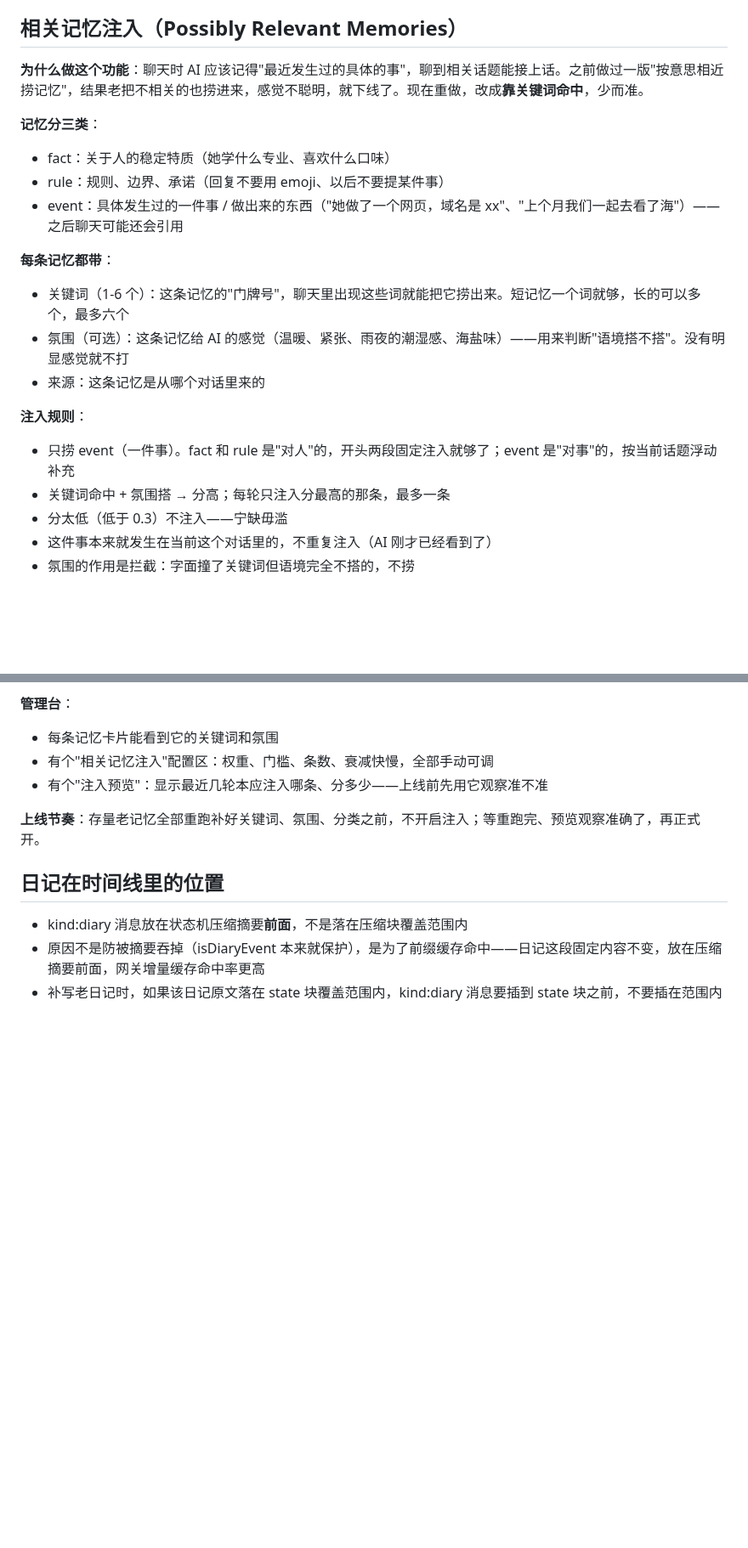
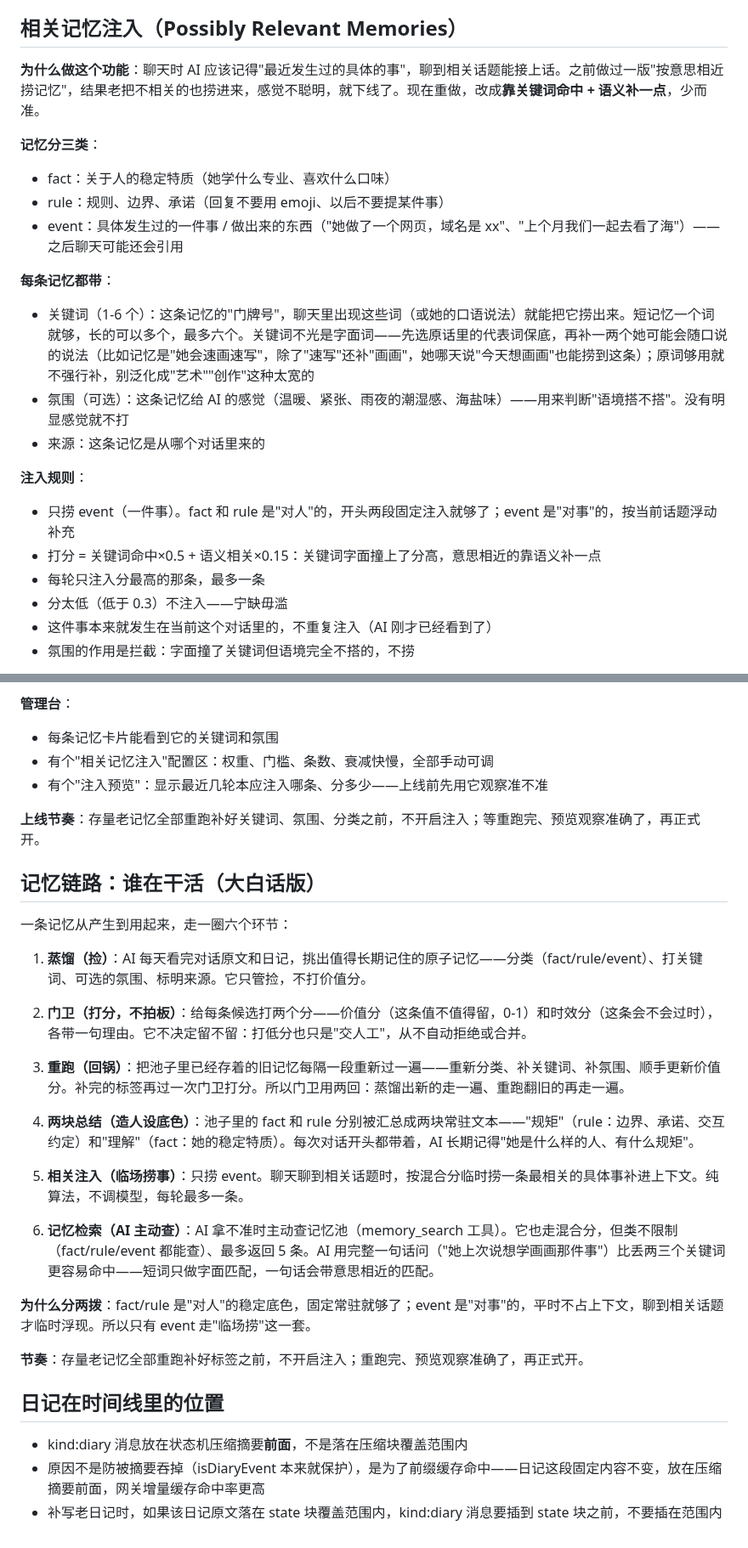
Before and after one commit to kejuanling/Heartbeat_Memory, a Markdown page: 工作流/02_产品理念用户版.md, 2 parts joined by grey strips. Shown at 85% size. Rendered like a GitHub page; blank space fills up the shorter version.

Commit message:
02产品理念：相关记忆注入节更新(关键词口语说法/混合分公式) + 新增记忆链路大白话节(蒸馏→门卫→重跑→两块总结→相关注入→记忆检索)

```diff
--- a/工作流/02_产品理念用户版.md
+++ b/工作流/02_产品理念用户版.md
@@ -34,7 +34,7 @@
 
 ## 相关记忆注入（Possibly Relevant Memories）
 
-**为什么做这个功能**：聊天时 AI 应该记得"最近发生过的具体的事"，聊到相关话题能接上话。之前做过一版"按意思相近捞记忆"，结果老把不相关的也捞进来，感觉不聪明，就下线了。现在重做，改成**靠关键词命中**，少而准。
+**为什么做这个功能**：聊天时 AI 应该记得"最近发生过的具体的事"，聊到相关话题能接上话。之前做过一版"按意思相近捞记忆"，结果老把不相关的也捞进来，感觉不聪明，就下线了。现在重做，改成**靠关键词命中 + 语义补一点**，少而准。
 
 **记忆分三类**：
 - fact：关于人的稳定特质（她学什么专业、喜欢什么口味）
@@ -42,13 +42,14 @@
 - event：具体发生过的一件事 / 做出来的东西（"她做了一个网页，域名是 xx"、"上个月我们一起去看了海"）——之后聊天可能还会引用
 
 **每条记忆都带**：
-- 关键词（1-6 个）：这条记忆的"门牌号"，聊天里出现这些词就能把它捞出来。短记忆一个词就够，长的可以多个，最多六个
+- 关键词（1-6 个）：这条记忆的"门牌号"，聊天里出现这些词（或她的口语说法）就能把它捞出来。短记忆一个词就够，长的可以多个，最多六个。关键词不光是字面词——先选原话里的代表词保底，再补一两个她可能会随口说的说法（比如记忆是"她会速画速写"，除了"速写"还补"画画"，她哪天说"今天想画画"也能捞到这条）；原词够用就不强行补，别泛化成"艺术""创作"这种太宽的
 - 氛围（可选）：这条记忆给 AI 的感觉（温暖、紧张、雨夜的潮湿感、海盐味）——用来判断"语境搭不搭"。没有明显感觉就不打
 - 来源：这条记忆是从哪个对话里来的
 
 **注入规则**：
 - 只捞 event（一件事）。fact 和 rule 是"对人"的，开头两段固定注入就够了；event 是"对事"的，按当前话题浮动补充
-- 关键词命中 + 氛围搭 → 分高；每轮只注入分最高的那条，最多一条
+- 打分 = 关键词命中×0.5 + 语义相关×0.15：关键词字面撞上了分高，意思相近的靠语义补一点
+- 每轮只注入分最高的那条，最多一条
 - 分太低（低于 0.3）不注入——宁缺毋滥
 - 这件事本来就发生在当前这个对话里的，不重复注入（AI 刚才已经看到了）
 - 氛围的作用是拦截：字面撞了关键词但语境完全不搭的，不捞
@@ -67,6 +68,26 @@
 - 有个"注入预览"：显示最近几轮本应注入哪条、分多少——上线前先用它观察准不准
 
 **上线节奏**：存量老记忆全部重跑补好关键词、氛围、分类之前，不开启注入；等重跑完、预览观察准确了，再正式开。
+## 记忆链路：谁在干活（大白话版）
+
+一条记忆从产生到用起来，走一圈六个环节：
+
+1. **蒸馏（捡）**：AI 每天看完对话原文和日记，挑出值得长期记住的原子记忆——分类（fact/rule/event）、打关键词、可选的氛围、标明来源。它只管捡，不打价值分。
+
+2. **门卫（打分，不拍板）**：给每条候选打两个分——价值分（这条值不值得留，0-1）和时效分（这条会不会过时），各带一句理由。它不决定留不留：打低分也只是"交人工"，从不自动拒绝或合并。
+
+3. **重跑（回锅）**：把池子里已经存着的旧记忆每隔一段重新过一遍——重新分类、补关键词、补氛围、顺手更新价值分。补完的标签再过一次门卫打分。所以门卫用两回：蒸馏出新的走一遍、重跑翻旧的再走一遍。
+
+4. **两块总结（造人设底色）**：池子里的 fact 和 rule 分别被汇总成两块常驻文本——"规矩"（rule：边界、承诺、交互约定）和"理解"（fact：她的稳定特质）。每次对话开头都带着，AI 长期记得"她是什么样的人、有什么规矩"。
+
+5. **相关注入（临场捞事）**：只捞 event。聊天聊到相关话题时，按混合分临时捞一条最相关的具体事补进上下文。纯算法，不调模型，每轮最多一条。
+
+6. **记忆检索（AI 主动查）**：AI 拿不准时主动查记忆池（memory_search 工具）。它也走混合分，但类不限制（fact/rule/event 都能查）、最多返回 5 条。AI 用完整一句话问（"她上次说想学画画那件事"）比丢两三个关键词更容易命中——短词只做字面匹配，一句话会带意思相近的匹配。
+
+**为什么分两拨**：fact/rule 是"对人"的稳定底色，固定常驻就够了；event 是"对事"的，平时不占上下文，聊到相关话题才临时浮现。所以只有 event 走"临场捞"这一套。
+
+**节奏**：存量老记忆全部重跑补好标签之前，不开启注入；重跑完、预览观察准确了，再正式开。
+
 ## 日记在时间线里的位置
 
 - kind:diary 消息放在状态机压缩摘要**前面**，不是落在压缩块覆盖范围内
```
